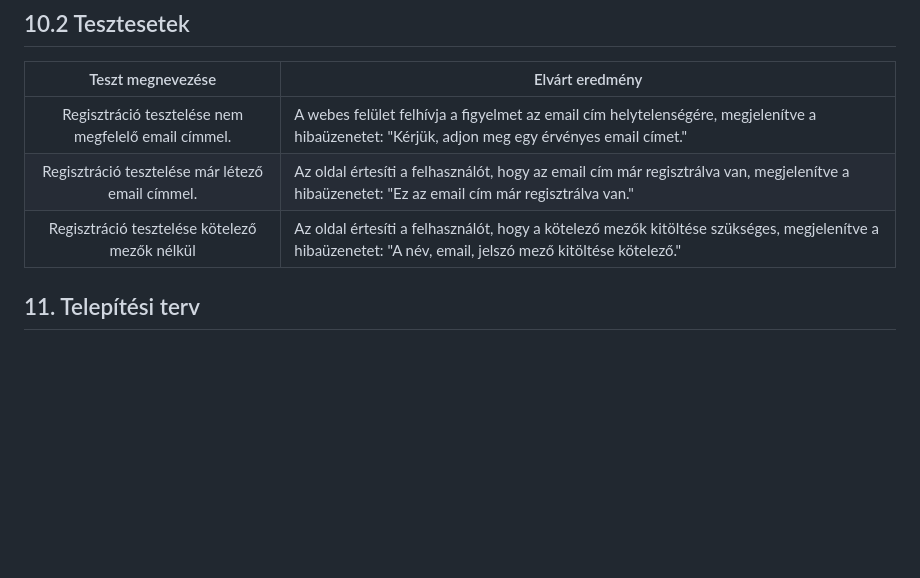
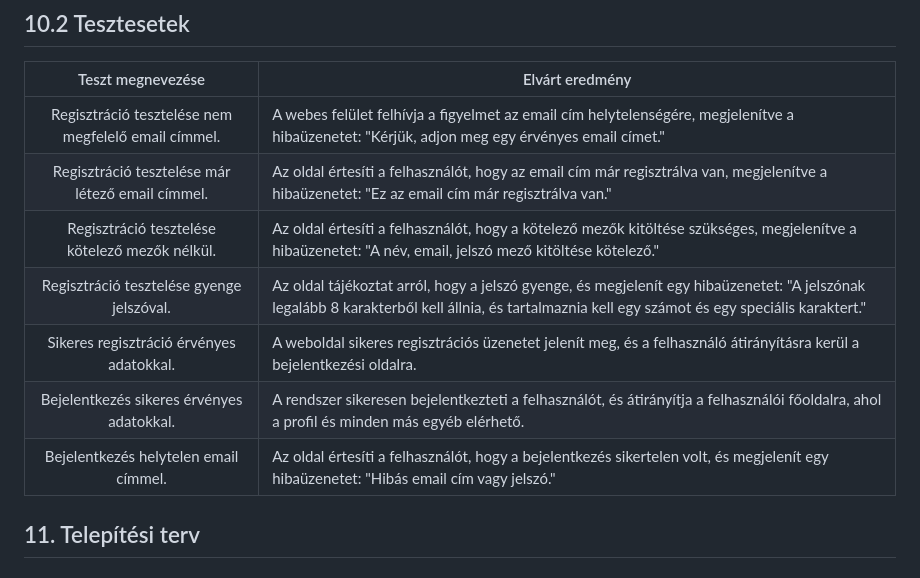
Before and after one commit to gyorkistamas/Shrek_nagyproject, a Markdown page: Dokumentáció/Rendszerterv.md, the part around the change. Drawn GitHub-style; blank space fills up the shorter version.

Commit message:
Tesztesetek | Bejelentkezési tervezet megírása

```diff
--- a/Dokumentáció/Rendszerterv.md
+++ b/Dokumentáció/Rendszerterv.md
@@ -163,7 +163,11 @@ A tesztelést a fejlesztői csapat minden tagja elvégzi. Az kapott eredményeke
 | :---: | --- |
 | Regisztráció tesztelése nem megfelelő email címmel. | A webes felület felhívja a figyelmet az email cím helytelenségére, megjelenítve a hibaüzenetet: "Kérjük, adjon meg egy érvényes email címet." |
 | Regisztráció tesztelése már létező email címmel. | Az oldal értesíti a felhasználót, hogy az email cím már regisztrálva van, megjelenítve a hibaüzenetet: "Ez az email cím már regisztrálva van." |
-| Regisztráció tesztelése kötelező mezők nélkül | Az oldal értesíti a felhasználót, hogy a kötelező mezők kitöltése szükséges, megjelenítve a hibaüzenetet: "A név, email, jelszó mező kitöltése kötelező." |
+| Regisztráció tesztelése kötelező mezők nélkül. | Az oldal értesíti a felhasználót, hogy a kötelező mezők kitöltése szükséges, megjelenítve a hibaüzenetet: "A név, email, jelszó mező kitöltése kötelező." |
+| Regisztráció tesztelése gyenge jelszóval. | Az oldal tájékoztat arról, hogy a jelszó gyenge, és megjelenít egy hibaüzenetet: "A jelszónak legalább 8 karakterből kell állnia, és tartalmaznia kell egy számot és egy speciális karaktert." |
+| Sikeres regisztráció érvényes adatokkal. | A weboldal sikeres regisztrációs üzenetet jelenít meg, és a felhasználó átirányításra kerül a bejelentkezési oldalra. |
+| Bejelentkezés sikeres érvényes adatokkal. | A rendszer sikeresen bejelentkezteti a felhasználót, és átirányítja a felhasználói főoldalra, ahol a profil és minden más egyéb elérhető. |
+| Bejelentkezés helytelen email címmel. | Az oldal értesíti a felhasználót, hogy a bejelentkezés sikertelen volt, és megjelenít egy hibaüzenetet: "Hibás email cím vagy jelszó." |
 
 
 ## 11. Telepítési terv
```
